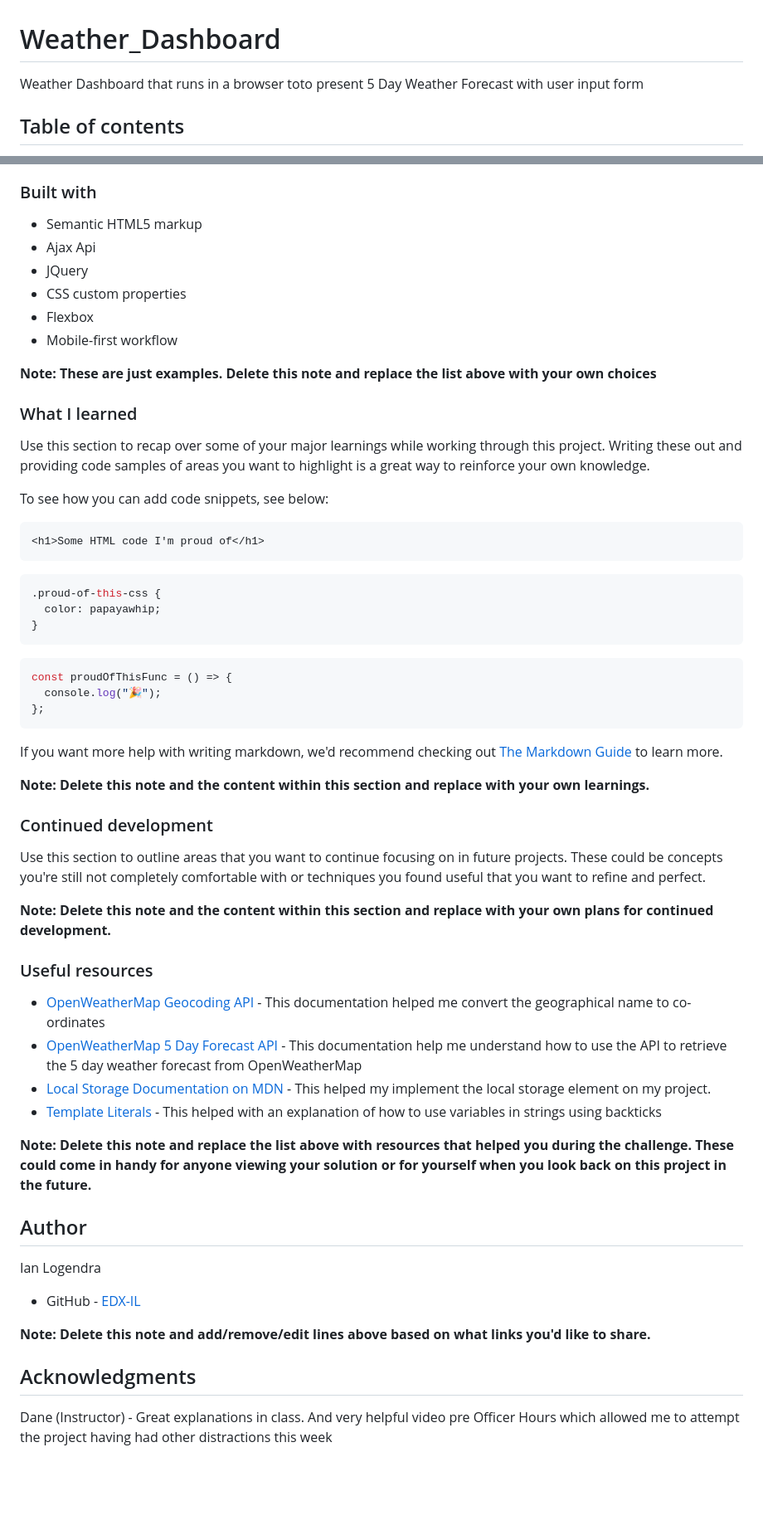
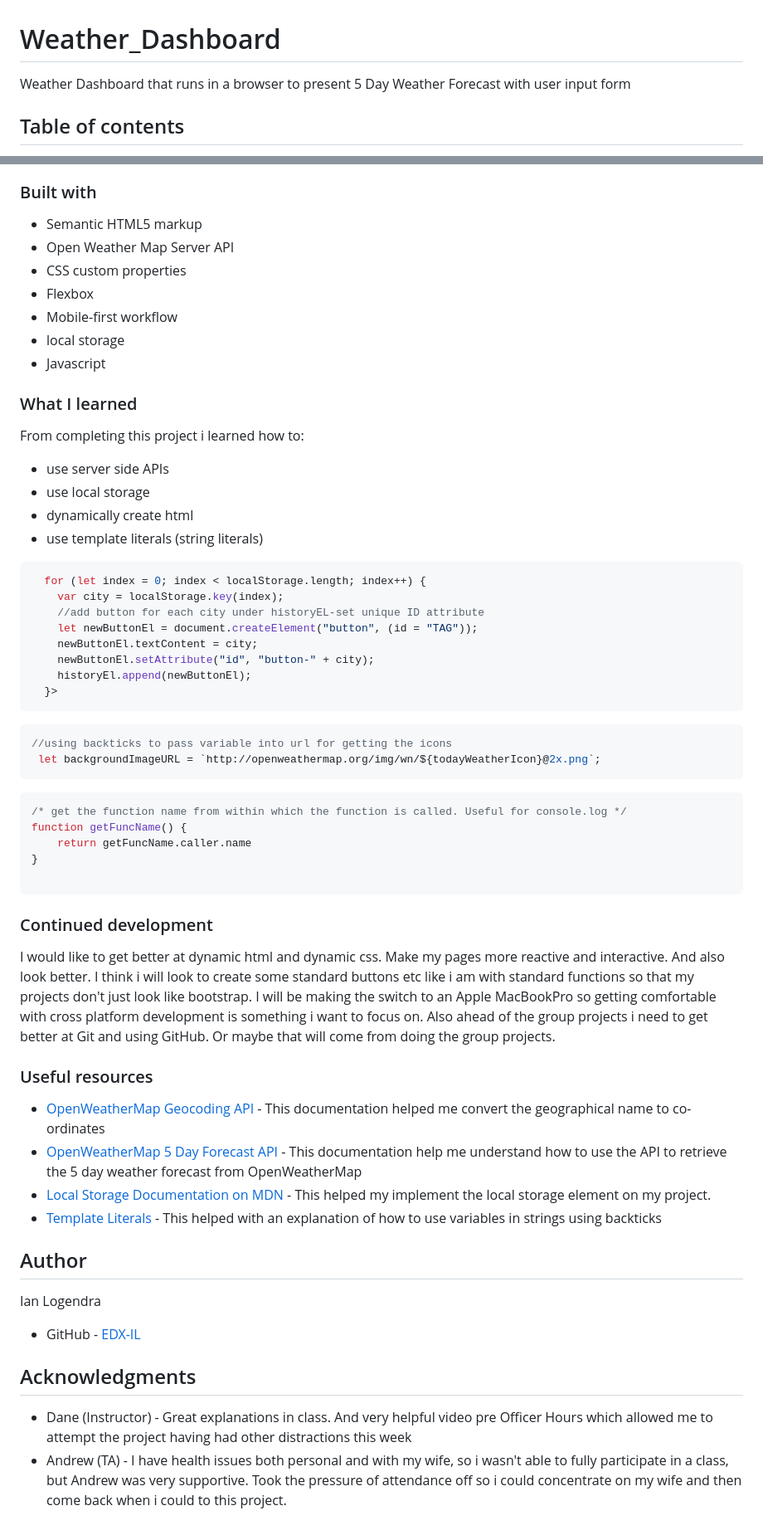
Before and after one commit to EDX-IL/Weather_Dashboard, a Markdown page: README.md, 2 parts joined by grey strips. Shown: that part at 83% size. Rendered like a GitHub page; blank space fills up the shorter version.

````diff
--- a/README.md
+++ b/README.md
@@ -1,5 +1,5 @@
 # Weather_Dashboard
-Weather Dashboard that runs in a browser toto present 5 Day Weather Forecast with user input form
+Weather Dashboard that runs in a browser to present 5 Day Weather Forecast with user input form
 
 ## Table of contents
 
@@ -45,46 +56,53 @@ Then crop/optimize/edit your image however you like, add it to your project, and
 ### Built with
 
 - Semantic HTML5 markup
-- Ajax Api
-- JQuery
+- Open Weather Map Server API
 - CSS custom properties
 - Flexbox
 - Mobile-first workflow
+- local storage
+- Javascript
 
 
-**Note: These are just examples. Delete this note and replace the list above with your own choices**
 
 ### What I learned
 
-Use this section to recap over some of your major learnings while working through this project. Writing these out and providing code samples of areas you want to highlight is a great way to reinforce your own knowledge.
+From completing this project i learned how to:
+- use server side APIs
+- use local storage
+- dynamically create html
+- use template literals (string literals)
 
-To see how you can add code snippets, see below:
 
-```html
-<h1>Some HTML code I'm proud of</h1>
-```
-
-```css
-.proud-of-this-css {
-  color: papayawhip;
-}
+```js
+  for (let index = 0; index < localStorage.length; index++) {
+    var city = localStorage.key(index);
+    //add button for each city under historyEL-set unique ID attribute
+    let newButtonEl = document.createElement("button", (id = "TAG"));
+    newButtonEl.textContent = city;
+    newButtonEl.setAttribute("id", "button-" + city);
+    historyEl.append(newButtonEl);
+  }>
 ```
 
 ```js
-const proudOfThisFunc = () => {
-  console.log("🎉");
-};
+//using backticks to pass variable into url for getting the icons
+ let backgroundImageURL = `http://openweathermap.org/img/wn/${todayWeatherIcon}@2x.png`;
 ```
 
-If you want more help with writing markdown, we'd recommend checking out [The Markdown Guide](https://www.markdownguide.org/) to learn more.
+```js
+/* get the function name from within which the function is called. Useful for console.log */
+function getFuncName() {
+    return getFuncName.caller.name
+}
 
-**Note: Delete this note and the content within this section and replace with your own learnings.**
+```
+
 
 ### Continued development
 
-Use this section to outline areas that you want to continue focusing on in future projects. These could be concepts you're still not completely comfortable with or techniques you found useful that you want to refine and perfect.
+I would like to get better at dynamic html and dynamic css. Make my pages more reactive and interactive. And also look better. I think i will look to create some standard buttons etc like i am with standard functions so that my projects don't just look like bootstrap. I will be making the switch to an Apple MacBookPro so getting comfortable with cross platform development is something i want to focus on. Also ahead of the group projects i need to get better at Git and using GitHub. Or maybe that will come from doing the group projects.
 
-**Note: Delete this note and the content within this section and replace with your own plans for continued development.**
 
 ### Useful resources
 
@@ -93,14 +111,13 @@ Use this section to outline areas that you want to continue focusing on in futur
 - [Local Storage Documentation on MDN](https://developer.mozilla.org/en-US/docs/Web/API/Window/localStorage) - This helped my implement the local storage element on my project.
 - [Template Literals](https://developer.mozilla.org/en-US/docs/Web/JavaScript/Reference/Template_literals) - This helped with an explanation of how to use variables in strings using backticks
 
-**Note: Delete this note and replace the list above with resources that helped you during the challenge. These could come in handy for anyone viewing your solution or for yourself when you look back on this project in the future.**
 
 ## Author
   Ian Logendra
 - GitHub - [EDX-IL](https://github.com/EDX-IL)
 
-**Note: Delete this note and add/remove/edit lines above based on what links you'd like to share.**
 
 ## Acknowledgments
 
-Dane (Instructor) - Great explanations in class. And very helpful video pre Officer Hours which allowed me to attempt the project having had other distractions this week
+- Dane (Instructor) - Great explanations in class. And very helpful video pre Officer Hours which allowed me to attempt the project having had other distractions this week
+- Andrew (TA) - I have health issues both personal and with my wife, so i wasn't able to fully participate in a class, but Andrew was very supportive. Took the pressure of attendance off so i could concentrate on my wife and then come back when i could to this project.
````
Also changed, not shown: other parts of README.md (+23 -12 lines), images/screenshot.png (added), 2 other files.
